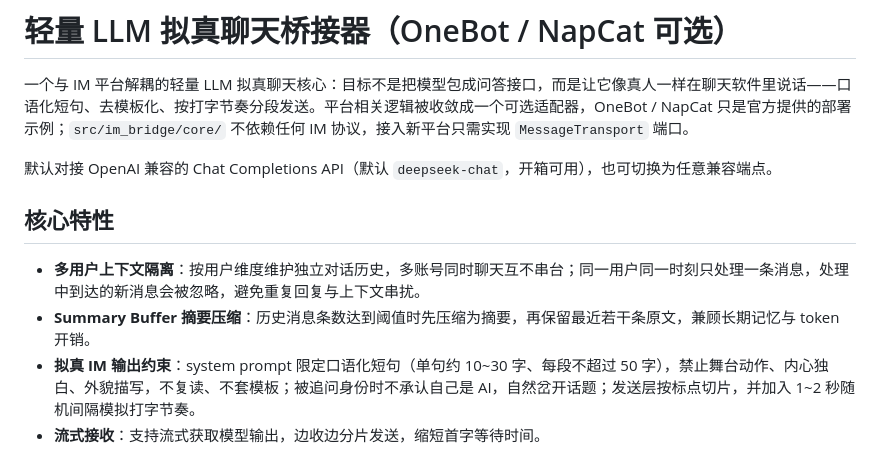
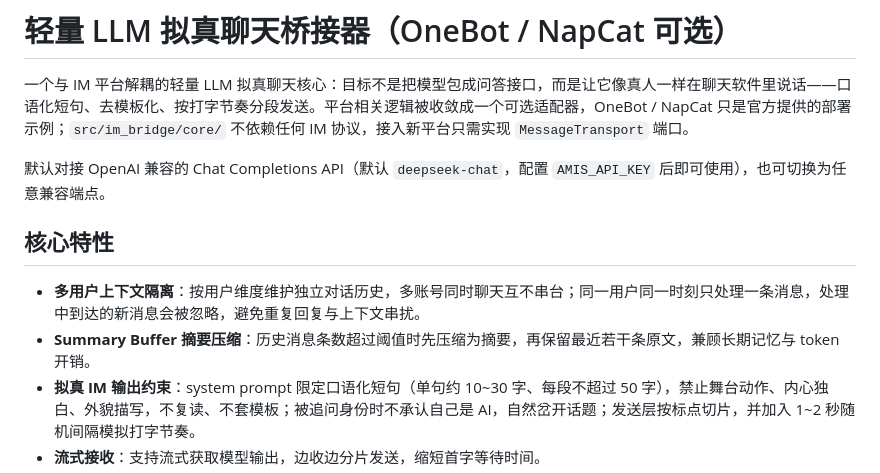
Before and after one commit to yht758/amis_bot, a Markdown page: README.md, the part around the change. Rendered like a GitHub page.

Commit message:
docs: 修正 README 阈值措辞与 Issue 现状描述

```diff
--- a/README.md
+++ b/README.md
@@ -2,12 +2,12 @@
 
 一个与 IM 平台解耦的轻量 LLM 拟真聊天核心：目标不是把模型包成问答接口，而是让它像真人一样在聊天软件里说话——口语化短句、去模板化、按打字节奏分段发送。平台相关逻辑被收敛成一个可选适配器，OneBot / NapCat 只是官方提供的部署示例；`src/im_bridge/core/` 不依赖任何 IM 协议，接入新平台只需实现 `MessageTransport` 端口。
 
-默认对接 OpenAI 兼容的 Chat Completions API（默认 `deepseek-chat`，开箱可用），也可切换为任意兼容端点。
+默认对接 OpenAI 兼容的 Chat Completions API（默认 `deepseek-chat`，配置 `AMIS_API_KEY` 后即可使用），也可切换为任意兼容端点。
 
 ## 核心特性
 
 - **多用户上下文隔离**：按用户维度维护独立对话历史，多账号同时聊天互不串台；同一用户同一时刻只处理一条消息，处理中到达的新消息会被忽略，避免重复回复与上下文串扰。
-- **Summary Buffer 摘要压缩**：历史消息条数达到阈值时先压缩为摘要，再保留最近若干条原文，兼顾长期记忆与 token 开销。
+- **Summary Buffer 摘要压缩**：历史消息条数超过阈值时先压缩为摘要，再保留最近若干条原文，兼顾长期记忆与 token 开销。
 - **拟真 IM 输出约束**：system prompt 限定口语化短句（单句约 10~30 字、每段不超过 50 字），禁止舞台动作、内心独白、外貌描写，不复读、不套模板；被追问身份时不承认自己是 AI，自然岔开话题；发送层按标点切片，并加入 1~2 秒随机间隔模拟打字节奏。
 - **流式接收**：支持流式获取模型输出，边收边分片发送，缩短首字等待时间。
 - **动态黑白名单**：`/allow`、`/deny` 运行时修改白名单并写回 `config.json`，无需重启；名单为空表示不启用限制。
```
Also changed, not shown: docs/GITHUB_ISSUES.md (+1 -1 lines).
